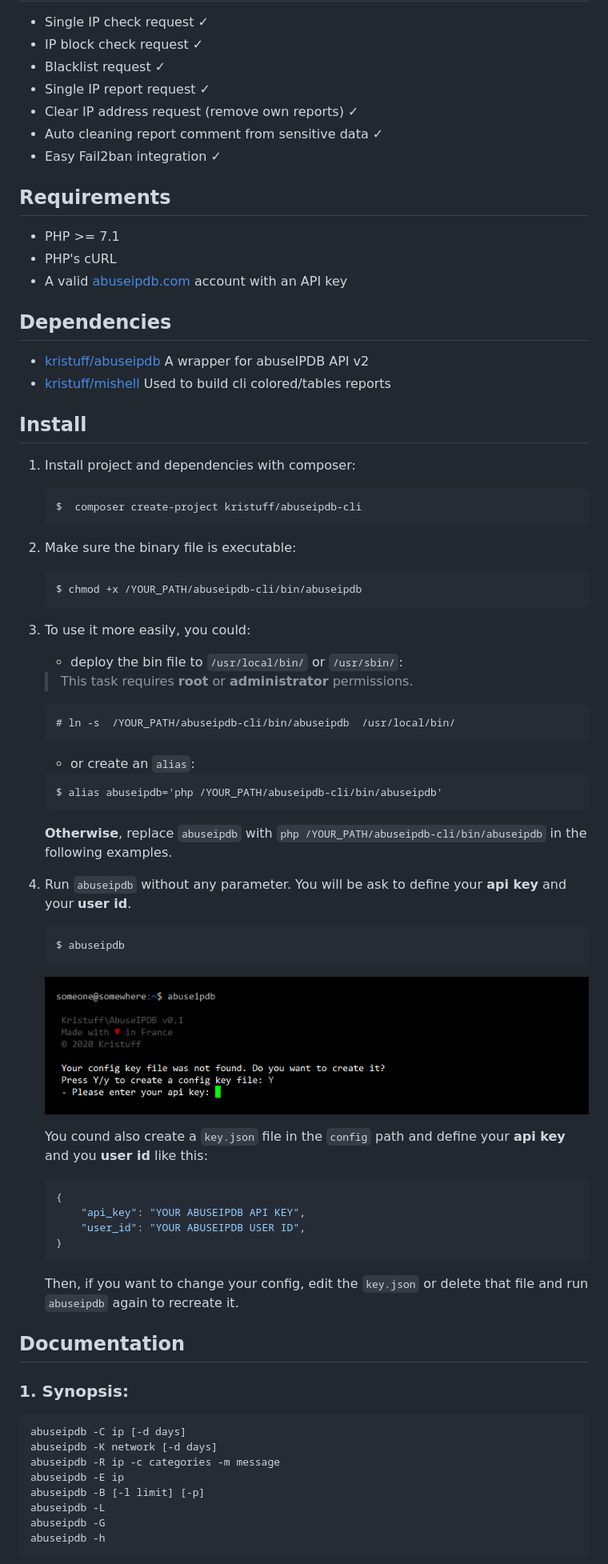
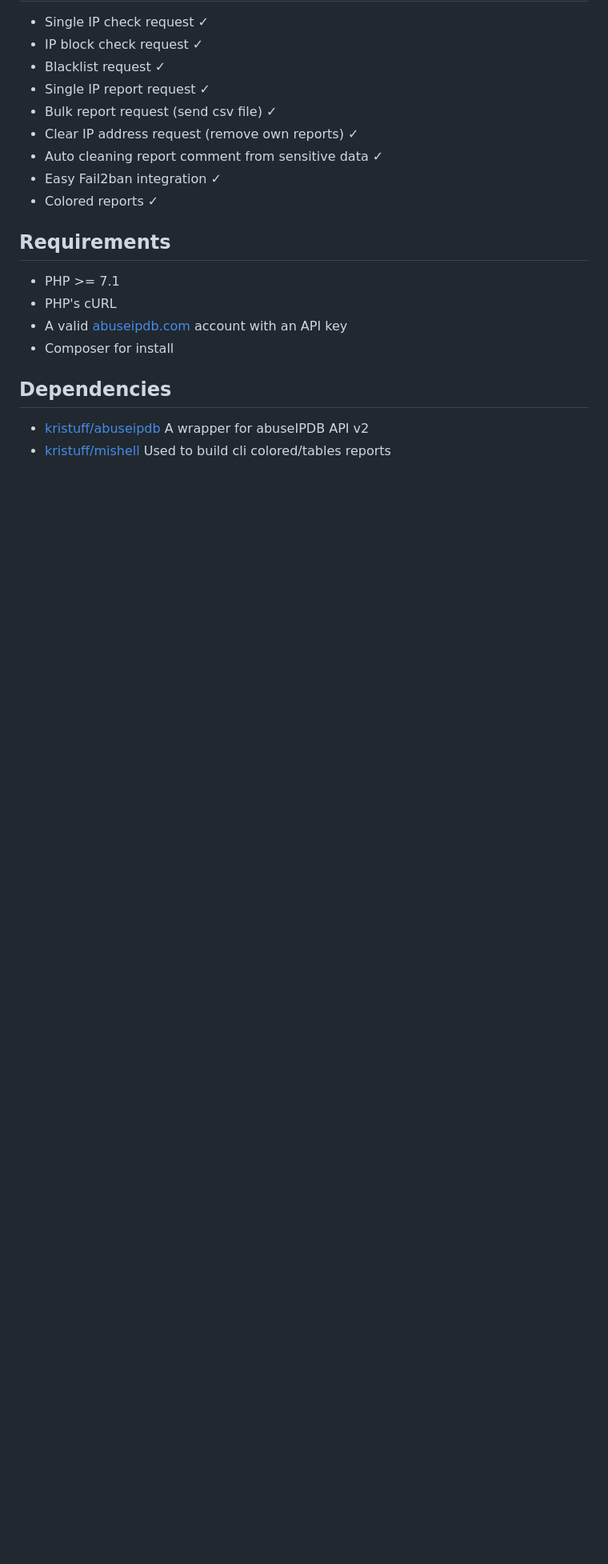
Before and after one commit to kristuff/abuseipdb-cli, a Markdown page: README.md, the part around one of its changes. Shown at 80% size. GitHub-like rendering; blank space fills up the shorter version.

````diff
--- a/README.md
+++ b/README.md
@@ -13,82 +13,21 @@ Features
 - IP block check request **✓**
 - Blacklist request **✓**
 - Single IP report request **✓**
+- Bulk report request (send csv file) **✓**
 - Clear IP address request (remove own reports) **✓**
 - Auto cleaning report comment from sensitive data **✓**
 - Easy Fail2ban integration **✓**
+- Colored reports **✓**
 
 Requirements
 ------------
 - PHP >= 7.1
 - PHP's cURL
 - A valid [abuseipdb.com](https://abuseipdb.com) account with an API key
+- Composer for install
 
 Dependencies
 ------------
 - [kristuff/abuseipdb](https://github.com/kristuff/abuseipdb) A wrapper for abuseIPDB API v2
 - [kristuff/mishell](https://github.com/kristuff/mishell) Used to build cli colored/tables reports
 
-Install
--------
-
-1.  Install project and dependencies with composer:
-
-    ```
-    $  composer create-project kristuff/abuseipdb-cli
-    ```
-2.  Make sure the binary file is executable:
-
-    ```
-    $ chmod +x /YOUR_PATH/abuseipdb-cli/bin/abuseipdb
-    ```
-
-3.  To use it more easily, you could:
-    - deploy the bin file to `/usr/local/bin/` or `/usr/sbin/`:
-
-    >  This task requires **root** or **administrator** permissions.
-
-    ```
-    # ln -s  /YOUR_PATH/abuseipdb-cli/bin/abuseipdb  /usr/local/bin/
-    ```
-
-    - or create an `alias`:
-
-    ```
-    $ alias abuseipdb='php /YOUR_PATH/abuseipdb-cli/bin/abuseipdb'
-    ```
-
-    **Otherwise**, replace `abuseipdb` with `php /YOUR_PATH/abuseipdb-cli/bin/abuseipdb` in the following examples.
-
-4.  Run  `abuseipdb` without any parameter. You will be ask to define your **api key** and your **user id**.
-
-    ```
-    $ abuseipdb
-    ```
-    ![install)](doc/sample-install.png)
-
-    You cound also create a `key.json` file in the `config` path and define your **api key** and you **user id** like this:
-
-    ```json
-    {
-        "api_key": "YOUR ABUSEIPDB API KEY",
-        "user_id": "YOUR ABUSEIPDB USER ID",
-    }
-    ```
-    Then, if you want to change your config, edit the `key.json` or delete that file and run `abuseipdb` again to recreate it.
-
-Documentation
--------------
-
-### 1. Synopsis:
-
-```
-abuseipdb -C ip [-d days]
-abuseipdb -K network [-d days]
-abuseipdb -R ip -c categories -m message
-abuseipdb -E ip
-abuseipdb -B [-l limit] [-p]
-abuseipdb -L
-abuseipdb -G
-abuseipdb -h
-```
-
````
Also changed, not shown: other parts of README.md (+16 -117 lines), doc/sample-blacklist-plaintext.png (added), doc/sample-blacklist.png, doc/sample-bulk-report.png (added), 2 other files.
